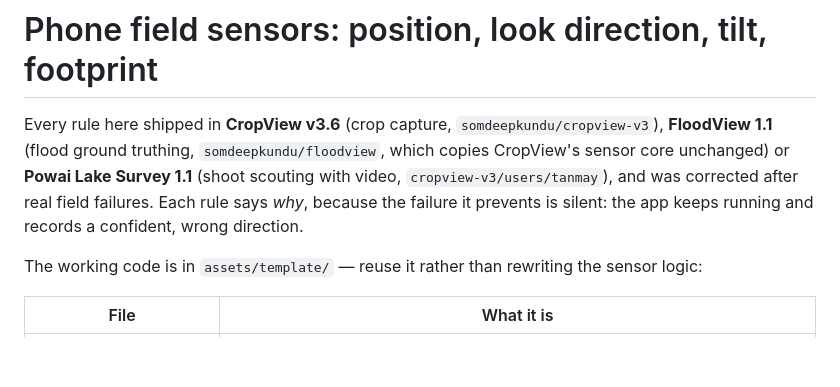
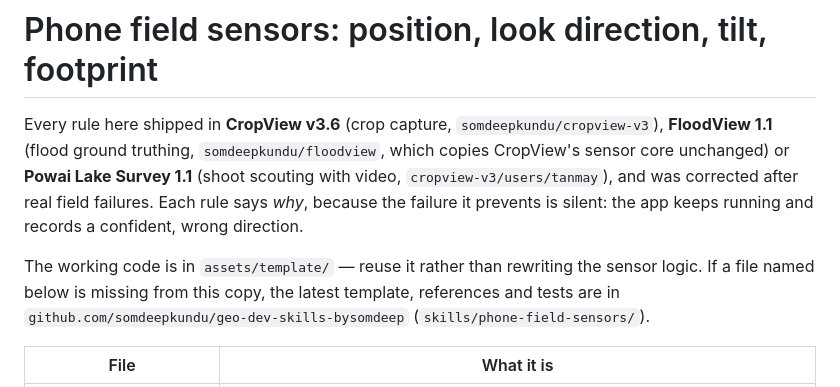
Before and after one commit to somdeepkundu/geo-dev-skills-bysomdeep, a Markdown page: skills/phone-field-sensors/SKILL.md, the part around the change. Drawn GitHub-style; blank space fills up the shorter version.

Commit message:
phone-field-sensors: point to the repo for files missing from a copy
Co-Authored-By: Claude Opus 5.5 <noreply@anthropic.com>
Claude-Session: https://claude.ai/code/session_01PiX8vHmmSKhXq39H3o9yXs

```diff
--- a/skills/phone-field-sensors/SKILL.md
+++ b/skills/phone-field-sensors/SKILL.md
@@ -12,7 +12,9 @@ Every rule here shipped in **CropView v3.6** (crop capture, `somdeepkundu/cropvi
 real field failures. Each rule says *why*, because the failure it prevents is silent: the app
 keeps running and records a confident, wrong direction.
 
-The working code is in `assets/template/` — reuse it rather than rewriting the sensor logic:
+The working code is in `assets/template/` — reuse it rather than rewriting the sensor logic. If a file
+named below is missing from this copy, the latest template, references and tests are in
+`github.com/somdeepkundu/geo-dev-skills-bysomdeep` (`skills/phone-field-sensors/`).
 
 | File | What it is |
 |---|---|
```
